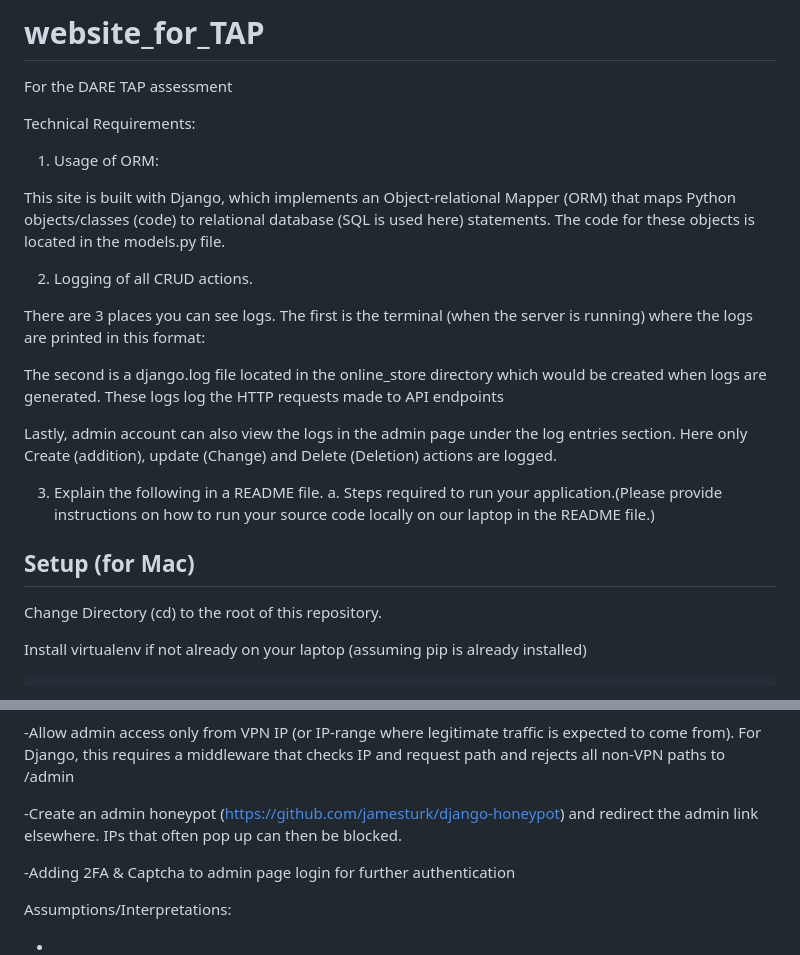
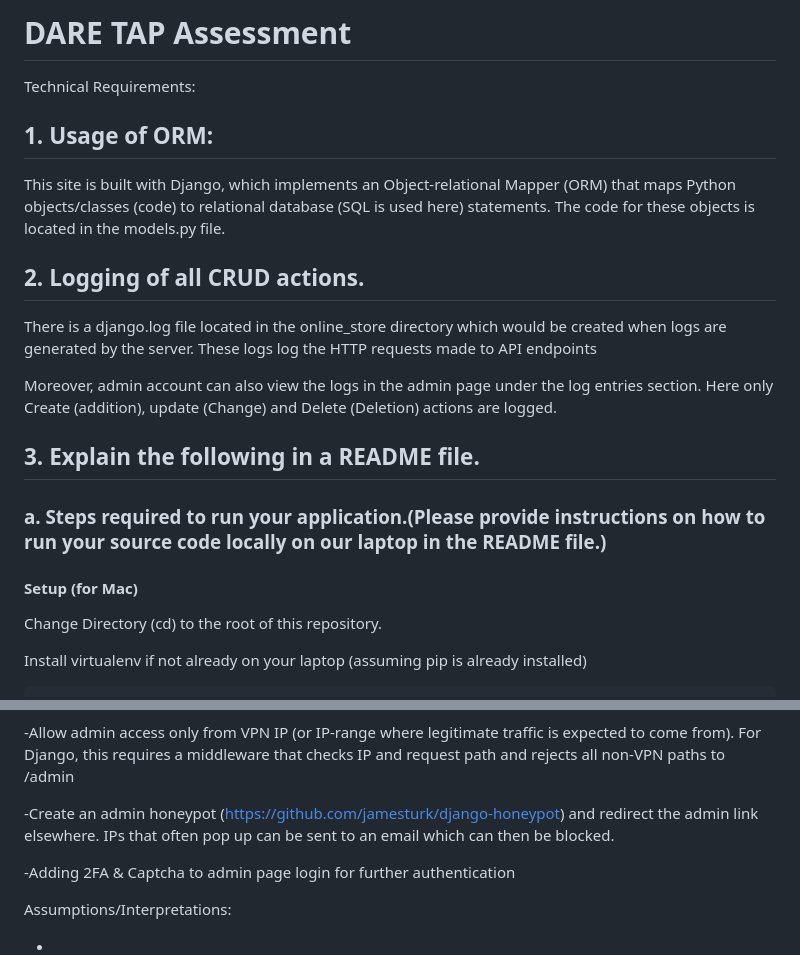
Before and after one commit to yws888/website_for_TAP, a Markdown page: README.md, 2 parts joined by grey strips. GitHub-like rendering.

```diff
--- a/README.md
+++ b/README.md
@@ -1,29 +1,26 @@
-# website_for_TAP
-For the DARE TAP assessment
+# DARE TAP Assessment
 
 
 Technical Requirements:
-1. Usage of ORM:
+## 1. Usage of ORM:
 
 This site is built with Django, which implements an Object-relational Mapper (ORM) that maps Python objects/classes (code) to relational database (SQL is used here) statements. The code for these objects is located in the models.py file.
 
 
 
-2. Logging of all CRUD actions.
+## 2. Logging of all CRUD actions.
 
-There are 3 places you can see logs. The first is the terminal (when the server is running) where the logs are printed in this format:
+There is a django.log file located in the online_store directory which would be created when logs are generated by the server. These logs log the HTTP requests made to API endpoints
 
-The second is a django.log file located in the online_store directory which would be created when logs are generated. These logs log the HTTP requests made to API endpoints
-
-Lastly, admin account can also view the logs in the admin page under the log entries section. Here only Create (addition), update (Change) and Delete (Deletion) actions are logged.
+Moreover, admin account can also view the logs in the admin page under the log entries section. Here only Create (addition), update (Change) and Delete (Deletion) actions are logged.
 
 
 
-3. Explain the following in a README file.
-a. Steps required to run your application.(Please provide instructions on how to run your source code locally on our laptop in the README file.)
+## 3. Explain the following in a README file.
+### a. Steps required to run your application.(Please provide instructions on how to run your source code locally on our laptop in the README file.)
 
 
-## Setup (for Mac)
+#### Setup (for Mac)
 Change Directory (cd) to the root of this repository.
 
 Install virtualenv if not already on your laptop (assuming pip is already installed)
@@ -210,7 +211,7 @@ Encrypting data in transit and at rest: Using HTTPS instead of HTTP so that atta
 
 -Allow admin access only from VPN IP (or IP-range where legitimate traffic is expected to come from). For Django, this requires a middleware that checks IP and request path and rejects all non-VPN paths to /admin
 
--Create an admin honeypot (https://github.com/jamesturk/django-honeypot) and redirect the admin link elsewhere. IPs that often pop up can then be blocked.
+-Create an admin honeypot (https://github.com/jamesturk/django-honeypot) and redirect the admin link elsewhere. IPs that often pop up can be sent to an email which can then be blocked.
 
 -Adding 2FA & Captcha to admin page login for further authentication
 
```
Also changed, not shown: other parts of README.md (+5 -1 lines).
